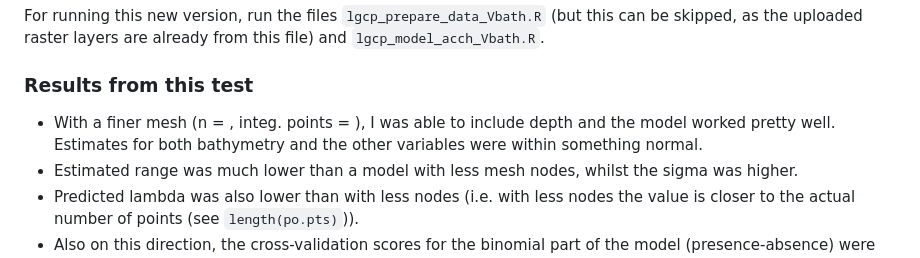
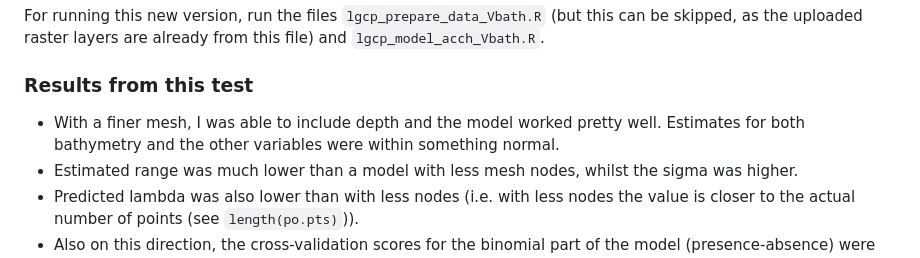
Before and after one commit to silasprincipe/reeffishes, a Markdown page: README.md, the part around the change. Drawn GitHub-style.

```diff
--- a/README.md
+++ b/README.md
@@ -8,7 +8,7 @@ For running this new version, run the files `lgcp_prepare_data_Vbath.R` (but thi
 
 ### Results from this test
 
-- With a finer mesh (n = , integ. points = ), I was able to include depth and the model worked pretty well. Estimates for both bathymetry and the other variables were within something normal.
+- With a finer mesh, I was able to include depth and the model worked pretty well. Estimates for both bathymetry and the other variables were within something normal.
 - Estimated range was much lower than a model with less mesh nodes, whilst the sigma was higher.
 - Predicted lambda was also lower than with less nodes (i.e. with less nodes the value is closer to the actual number of points (see `length(po.pts)`)).
 - Also on this direction, the cross-validation scores for the binomial part of the model (presence-absence) were marginally lower.
```
